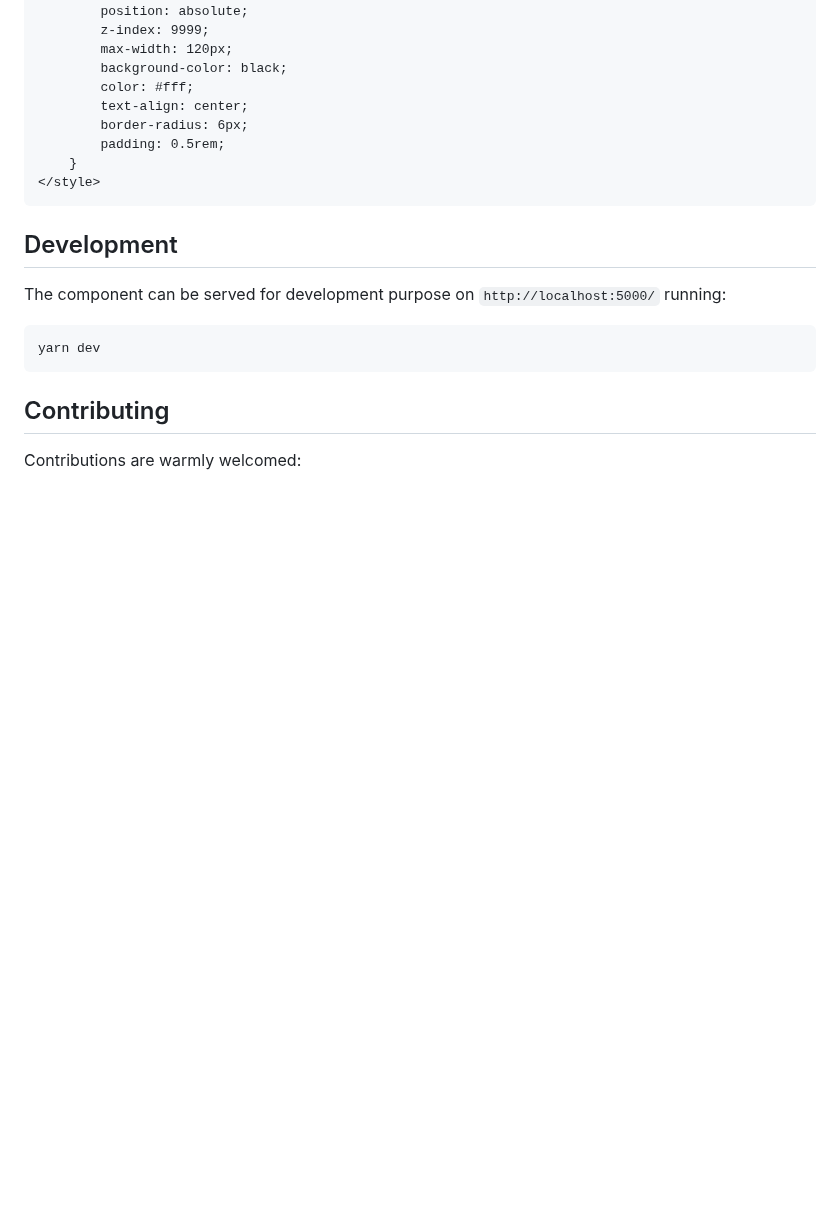
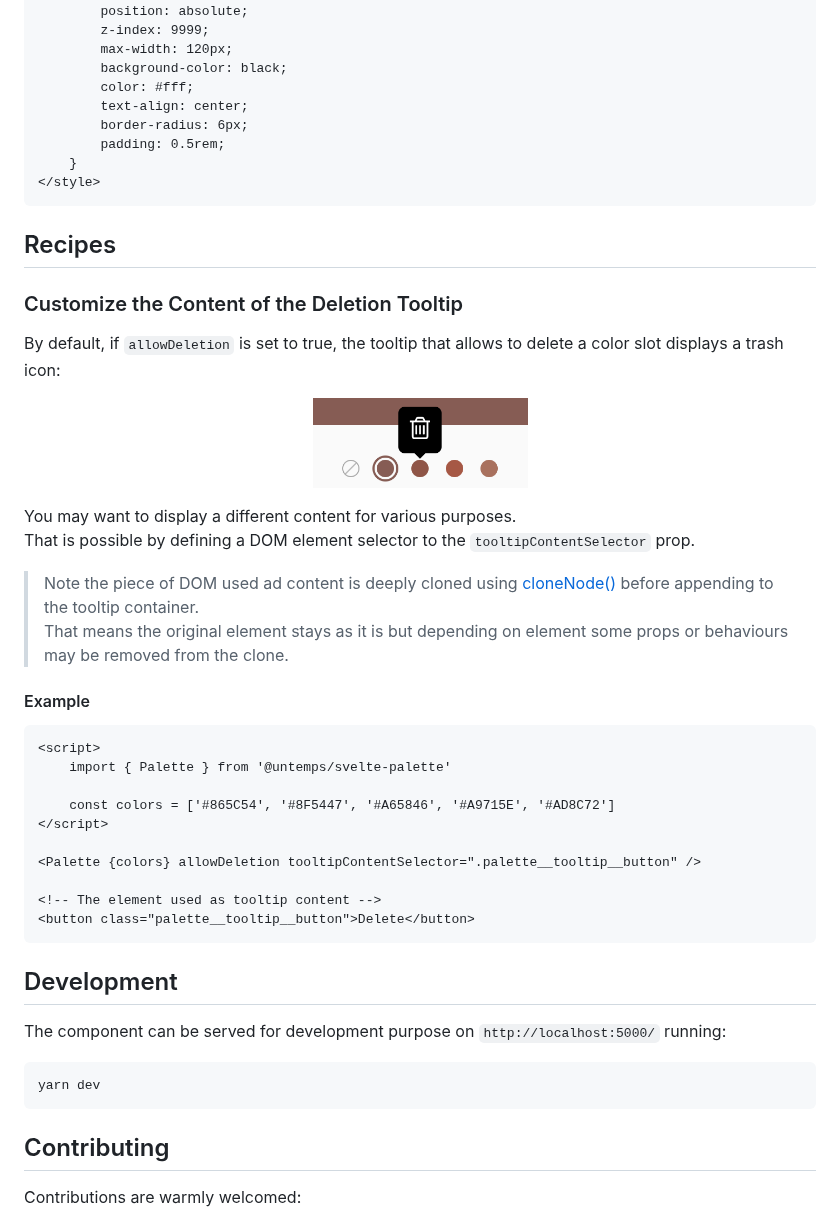
Before and after one commit to untemps/svelte-palette, a Markdown page: README.md, the part around one of its changes. Drawn GitHub-style; pictures changed too: assets/trash.png (added); blank space fills up the shorter version.

````diff
--- a/README.md
+++ b/README.md
@@ -208,6 +209,37 @@ Provide a different class name otherwise the default class would have the preced
 </style>
 ```
 
+## Recipes
+
+### Customize the Content of the Deletion Tooltip
+
+By default, if `allowDeletion` is set to true, the tooltip that allows to delete a color slot displays a trash icon:
+
+<p align="center">
+    <img src="assets/trash.png" alt="trash" height="90"/>
+</p>
+
+You may want to display a different content for various purposes.
+That is possible by defining a DOM element selector to the `tooltipContentSelector` prop.
+
+> Note the piece of DOM used ad content is deeply cloned using [cloneNode()](https://developer.mozilla.org/fr/docs/Web/API/Node/cloneNode) before appending to the tooltip container.
+> That means the original element stays as it is but depending on element some props or behaviours may be removed from the clone.
+
+#### Example
+
+```html
+<script>
+	import { Palette } from '@untemps/svelte-palette'
+
+	const colors = ['#865C54', '#8F5447', '#A65846', '#A9715E', '#AD8C72']
+</script>
+
+<Palette {colors} allowDeletion tooltipContentSelector=".palette__tooltip__button" />
+
+<!-- The element used as tooltip content -->
+<button class="palette__tooltip__button">Delete</button>
+```
+
 ## Development
 
 The component can be served for development purpose on `http://localhost:5000/` running:
````
Also changed, not shown: other parts of README.md (+19 -18 lines), 4 other files.
